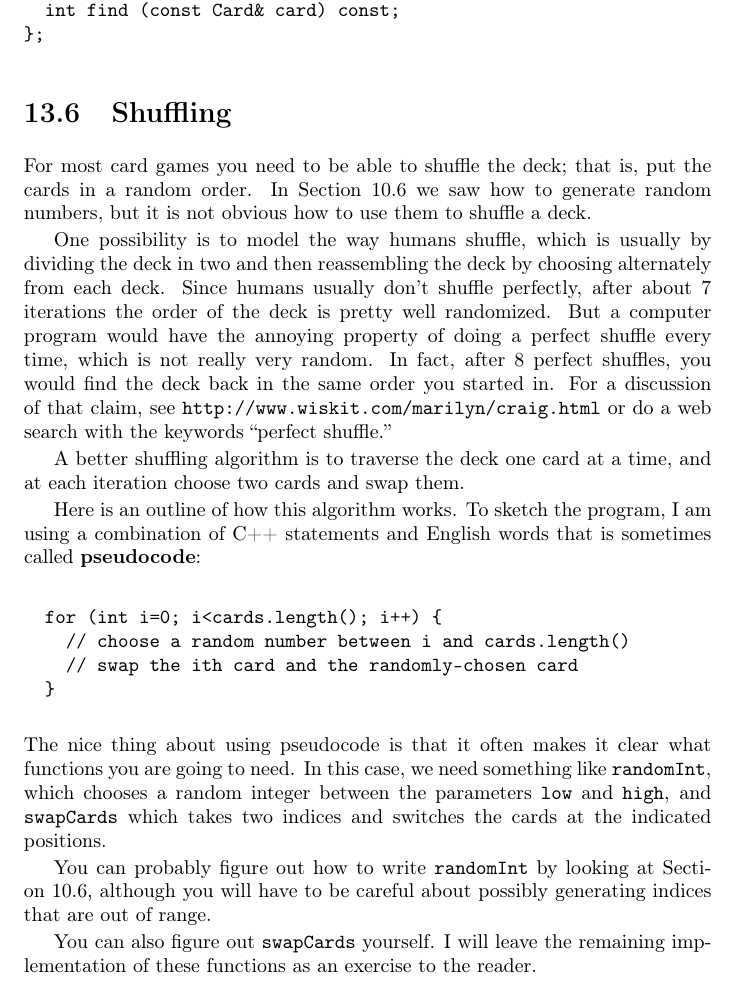
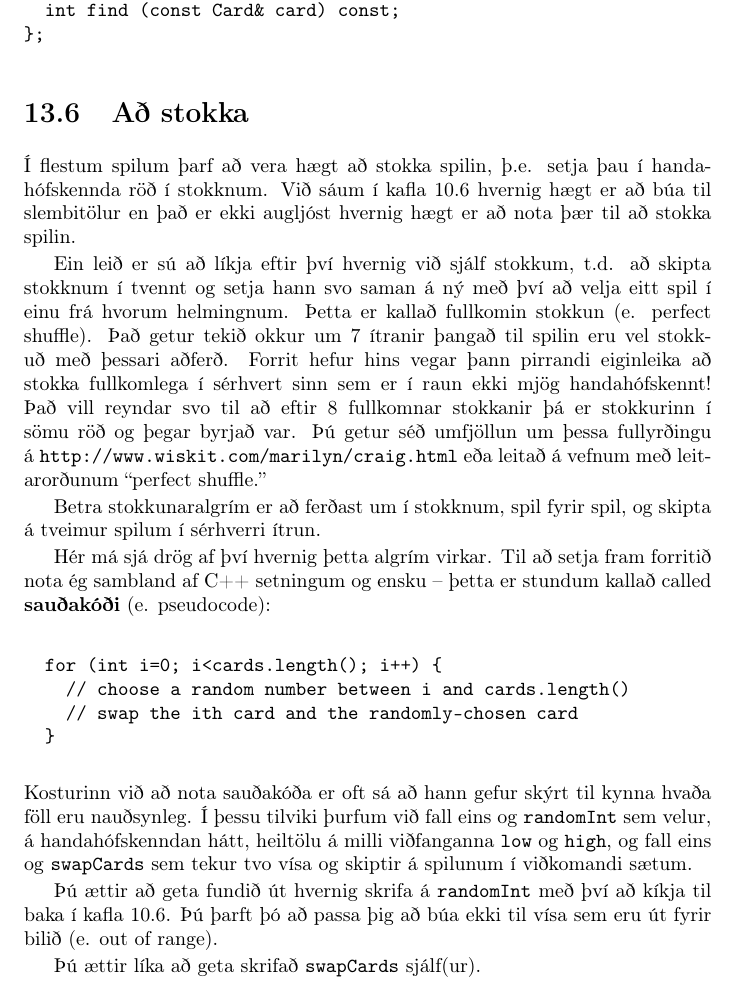
Before and after one commit to reykjavik-university/ThinkCpp, a LaTeX thesis (tex/top.tex, which reads tex/cha13.tex): part of page 151 of 192, cut so that both start at the same text. Compiled offline with pdfLaTeX.

Commit message:
Further translation of chapter 13

```diff
--- a/tex/cha13.tex
+++ b/tex/cha13.tex
@@ -360,34 +360,30 @@ struct Deck {
 \end{verbatim}
 
 
-\section{Shuffling}
+\section{Að stokka}
 \label{shuffle}
-\index{shuffling}
+\index{stokka}
 
-For most card games you need to be able to shuffle the deck;
-that is, put the cards in a random order.  In Section~\ref{random}
-we saw how to generate random numbers, but it is not obvious how
-to use them to shuffle a deck.
+Í flestum spilum þarf að vera hægt að stokka spilin, þ.e. setja þau í handahófskennda röð í stokknum.
+Við sáum í kafla~\ref{random} hvernig hægt er að búa til slembitölur en það er ekki augljóst hvernig hægt er
+að nota þær til að stokka spilin.
 
-One possibility is to model the way humans shuffle, which is usually
-by dividing the deck in two and then reassembling the deck by choosing
-alternately from each deck.  Since humans usually don't shuffle
-perfectly, after about 7 iterations the order of the deck is pretty
-well randomized.  But a computer program would have the annoying
-property of doing a perfect shuffle every time, which is not really
-very random.  In fact, after 8 perfect shuffles, you would find the
-deck back in the same order you started in.  For a discussion of that
-claim, see {\tt http://www.wiskit.com/marilyn/craig.html} or do a web
-search with the keywords ``perfect shuffle.''
+Ein leið er sú að líkja eftir því hvernig við sjálf stokkum, t.d. að skipta stokknum í tvennt
+og setja hann svo saman á ný með því að velja eitt spil í einu frá hvorum helmingnum.
+Þetta er kallað fullkomin stokkun (e. perfect shuffle).
+Það getur tekið okkur um 7 ítranir þangað til spilin eru vel stokkuð með þessari aðferð.
+Forrit hefur hins vegar þann pirrandi eiginleika að stokka fullkomlega í sérhvert sinn sem er í raun ekki mjög handahófskennt!
+Það vill reyndar svo til að eftir 8 fullkomnar stokkanir þá er stokkurinn í sömu röð og þegar byrjað var.
+Þú getur séð umfjöllun um þessa fullyrðingu á {\tt http://www.wiskit.com/marilyn/craig.html} eða leitað á vefnum
+með leitarorðunum ``perfect shuffle.''
 
-A better shuffling algorithm is to traverse the deck one card at a
-time, and at each iteration choose two cards and swap them.
+Betra stokkunaralgrím er að ferðast um í stokknum, spil fyrir spil, og skipta á tveimur spilum í sérhverri ítrun.
 
-\index{pseudocode}
+\index{sauðakóði}
 
-Here is an outline of how this algorithm works.  To sketch the
-program, I am using a combination of C++ statements and English
-words that is sometimes called {\bf pseudocode}:
+Hér má sjá drög af því hvernig þetta algrím virkar.
+Til að setja fram forritið nota ég sambland af C++ setningum og ensku -- þetta er stundum kallað
+called {\bf sauðakóði} (e. pseudocode):
 
 \begin{verbatim}
   for (int i=0; i<cards.length(); i++) {
@@ -396,25 +392,21 @@ words that is sometimes called {\bf pseudocode}:
   }
 \end{verbatim}
 %
-The nice thing about using pseudocode is that it often makes it
-clear what functions you are going to need.  In this case, we
-need something like {\tt randomInt}, which chooses a random
-integer between the parameters {\tt low} and {\tt high},
-and {\tt swapCards} which takes two indices and switches the
-cards at the indicated positions.
+Kosturinn við að nota sauðakóða er oft sá að hann gefur skýrt til kynna hvaða föll eru nauðsynleg.
+Í þessu tilviki þurfum við fall eins og {\tt randomInt} sem velur, á handahófskenndan hátt, heiltölu á milli
+viðfanganna {\tt low} og {\tt high}, og fall eins og {\tt swapCards} sem tekur tvo vísa og skiptir á spilunum í viðkomandi sætum.
 
-\index{random number}
+\index{slembitölur}
 
-You can probably figure out how to write {\tt randomInt}
-by looking at Section~\ref{random}, although you will have to
-be careful about possibly generating indices that are out of range.
+Þú ættir að geta fundið út hvernig skrifa á {\tt randomInt} með því að kíkja til baka í kafla~\ref{random}.
+Þú þarft þó að passa þig að búa ekki til vísa sem eru út fyrir bilið (e. out of range).
 
-\index{swapCards}
-\index{reference}
+%\index{swapCards}
+%\index{reference}
 
-You can also figure out {\tt swapCards} yourself.
-I will leave the remaining implementation of these functions
-as an exercise to the reader.
+Þú ættir líka að geta skrifað {\tt swapCards} sjálf(ur).
+
+%I will leave the remaining implementation of these functions as an exercise to the reader.
 
 \section{Sorting}
 \label{sorting}
```
